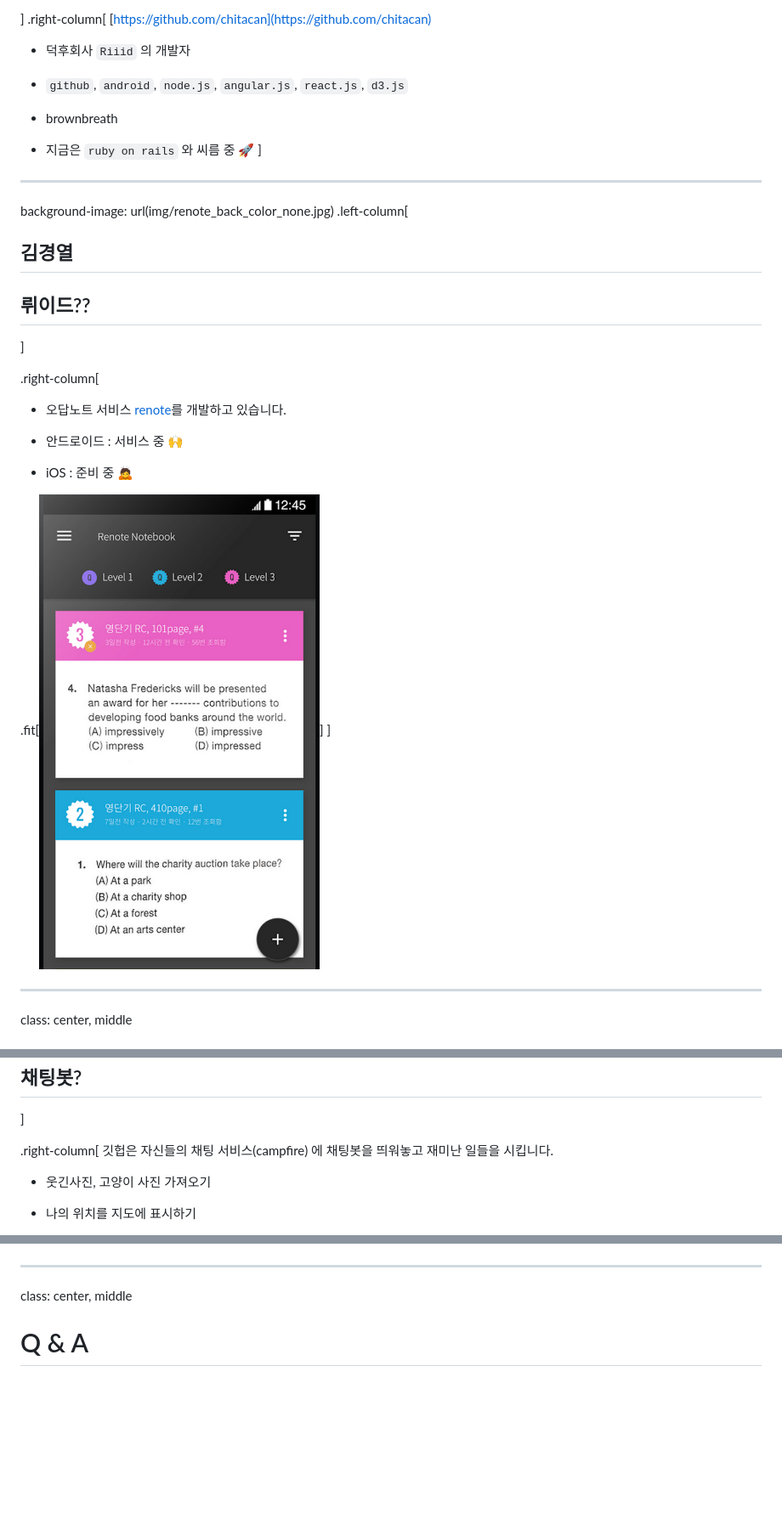
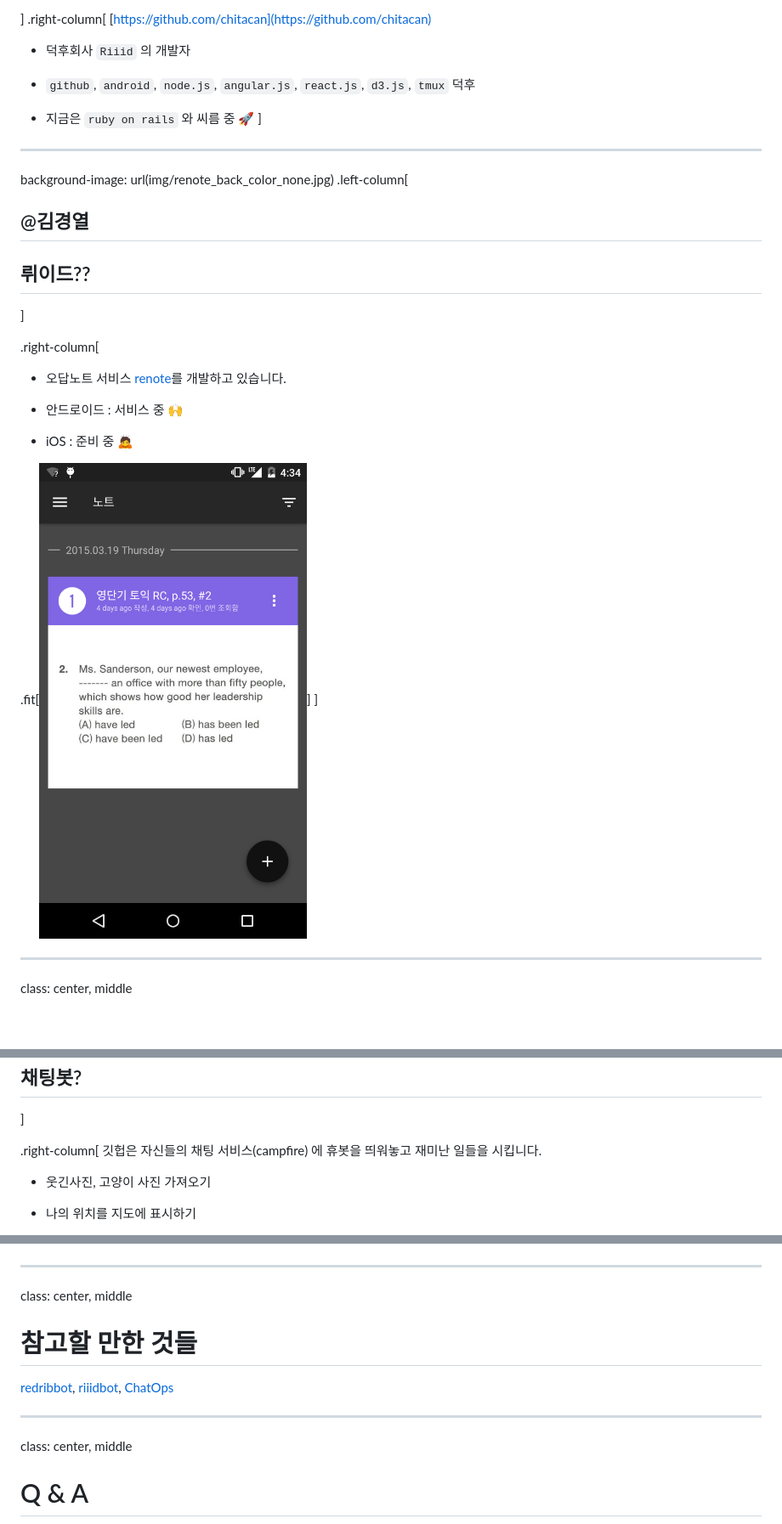
Before and after one commit to chitacan/hubot-your-friend, a Markdown page: slide.md, 3 parts joined by grey strips. Shown: that part at 85% size. GitHub-like rendering; pictures changed too: img/renote.png; blank space fills up the shorter version.

```diff
--- a/slide.md
+++ b/slide.md
@@ -15,9 +15,7 @@ class: center, middle
 
   - 덕후회사 `Riiid` 의 개발자
 
-  - `github`, `android`, `node.js`, `angular.js`, `react.js`, `d3.js`
-
-  - brownbreath
+  - `github`, `android`, `node.js`, `angular.js`, `react.js`, `d3.js`, `tmux`  덕후
 
   - 지금은 `ruby on rails` 와 씨름 중 🚀
 ]
@@ -25,7 +23,7 @@ class: center, middle
 ---
 background-image: url(img/renote_back_color_none.jpg)
 .left-column[
-  ## 김경열
+  ## @김경열
   ## 뤼이드??
 ]
 
@@ -57,7 +55,7 @@ class: center, middle
 ]
 
 .right-column[
-깃헙은 자신들의 채팅 서비스(campfire) 에 채팅봇을 띄워놓고 재미난 일들을 시킵니다.
+깃헙은 자신들의 채팅 서비스(campfire) 에 휴봇을 띄워놓고 재미난 일들을 시킵니다.
 
   - 웃긴사진, 고양이 사진 가져오기
 
@@ -362,6 +364,13 @@ class: center, middle, inverse3
 ---
 class: center, middle
 
+# 참고할 만한 것들
+
+[redribbot](https://github.com/RedRibbon/redribbot), [riiidbot](https://github.com/riiid/riiidbot), [ChatOps](https://www.youtube.com/results?search_query=chatops)
+
+---
+class: center, middle
+
 # Q & A
 
 ![hubot](img/profile.png)
```
Also changed, not shown: other parts of slide.md (+5 -1 lines), 3 other files.
